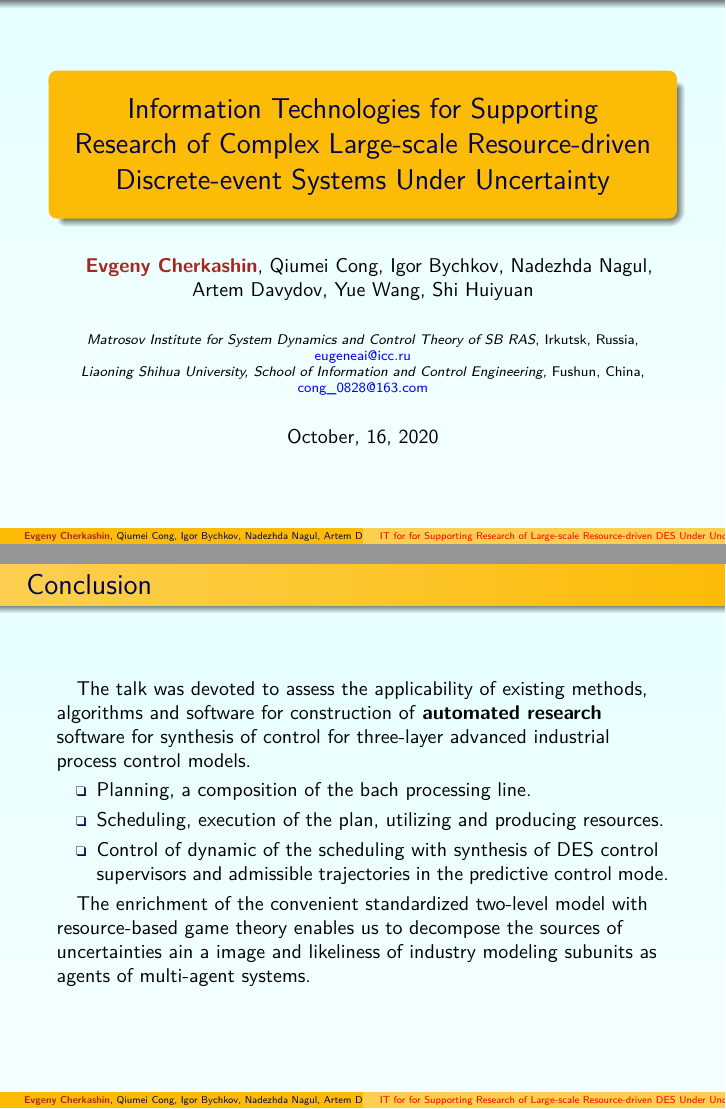
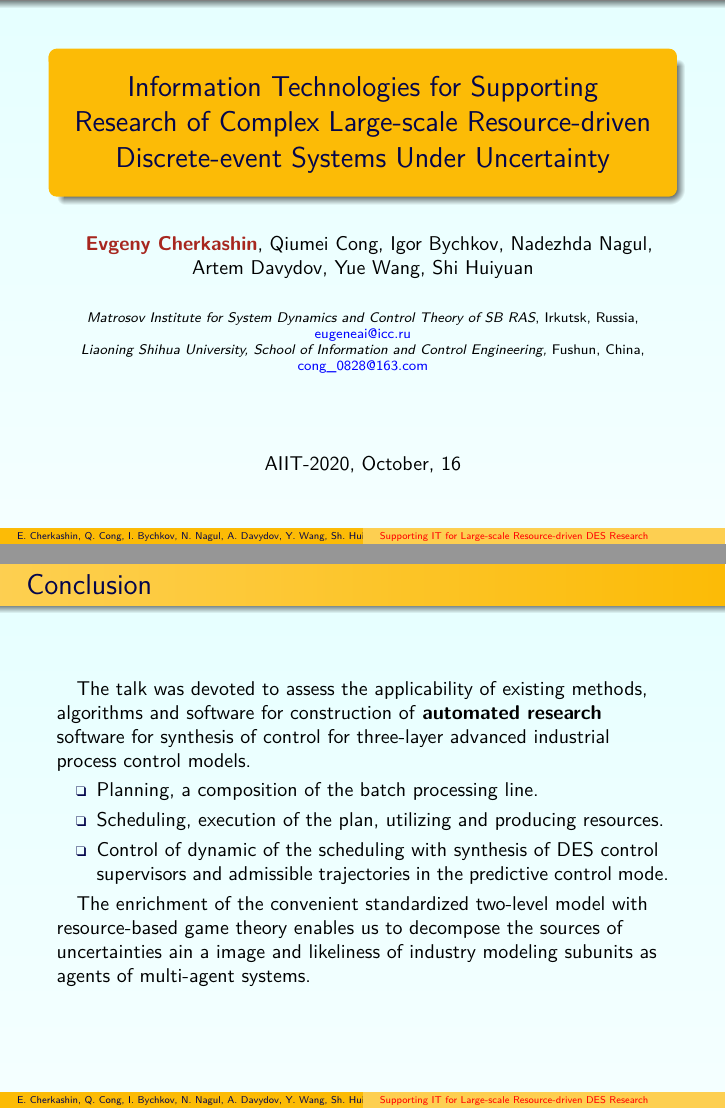
Before and after one commit to eugeneai/paper-itams-2020, LaTeX slides (talk-AIIT-2020-10-16-cherkashin-1.tex): pages 1 and 19 of 20, joined at a grey line. Compiled offline with XeLaTeX; a missing font is replaced by an installed copy or a similar font.

Commit message:
Refined structure of the project

```diff
--- a/talk-2020-09-03-proposal.tex
+++ b/talk-AIIT-2020-10-16-cherkashin-1.tex
@@ -88,8 +88,8 @@
 
 \begin{document}
 \parindent=1em
-\title[IT for for Supporting Research of Large-scale Resource-driven DES Under Uncertainty]{Information Technologies for Supporting Research of Complex Large-scale Resource-driven Discrete-event Systems Under Uncertainty}
-\author{
+\title[Supporting IT for Large-scale Resource-driven DES Research]{Information Technologies for Supporting Research of Complex Large-scale Resource-driven Discrete-event Systems Under Uncertainty}
+\author[E.~Cherkashin, Q.~Cong, I.~Bychkov, N.~Nagul, A.~Davydov, Y.~Wang, Sh.~Huiyuan]{
 \def\and{, }
 \remph{Evgeny~Cherkashin}\and
 Qiumei~Cong\and
@@ -99,7 +99,7 @@ Artem~Davydov\and
 Yue~Wang\and
 Shi~Huiyuan}
 
-\date{October, 16, 2020}
+\date{${}$\\\vspace{2em}AIIT-2020, October, 16}
 \institute{\textit{Matrosov Institute for System Dynamics and Control Theory of SB RAS}, Irkutsk, Russia,
   \href{mailto:eugeneai@icc.ru}{eugeneai@icc.ru}\\
 \textit{Liaoning Shihua University, School of Information and Control Engineering,} Fushun, China, \href{mailto:cong_0828@163.com}{cong\_0828@163.com}}
@@ -352,7 +352,7 @@ LNHU will perform the following activities:
 \begin{frame}{Conclusion}
   The talk was devoted to assess the applicability of existing methods, algorithms and software for construction of \textbf{automated research} software for synthesis of control for three-layer advanced industrial process control models.
   \begin{itemize}
-  \item Planning, a composition of the bach processing line.
+  \item Planning, a composition of the batch processing line.
   \item Scheduling, execution of the plan, utilizing and producing resources.
   \item Control of dynamic of the scheduling with synthesis of DES control supervisors and admissible trajectories in the predictive control mode.
   \end{itemize}
```
Also changed, not shown: Makefile, talk-2020-09-03-proposal.pdf (deleted), talk-AIIT-2020-10-16-cherkashin-1.pdf (added), talk-AIIT-2020-10-16-cherkashin-1.tex (2 more changed lines).
